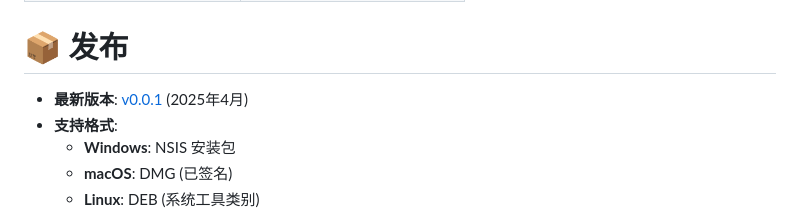
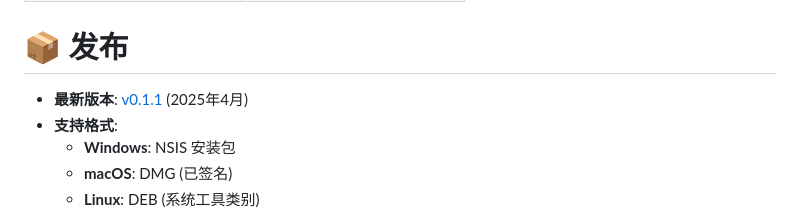
Before and after one commit to zeeklog/zeek.ai, a Markdown page: Readme.CN.md, the part around the change. Rendered like a GitHub page.

```diff
--- a/Readme.CN.md
+++ b/Readme.CN.md
@@ -123,7 +123,7 @@ npm run build:linux
 
 # 📦 发布
 
-- **最新版本**: [v0.0.1](https://github.com/zeeklog/zeek.ai/releases/tag/v0.0.1) (2025年4月)
+- **最新版本**: [v0.1.1](https://github.com/zeeklog/zeek.ai/releases/tag/v0.1.1) (2025年4月)
 - **支持格式**:
   - **Windows**: NSIS 安装包
   - **macOS**: DMG (已签名)
```
Also changed, not shown: Readme.md (+1 -1 lines).
